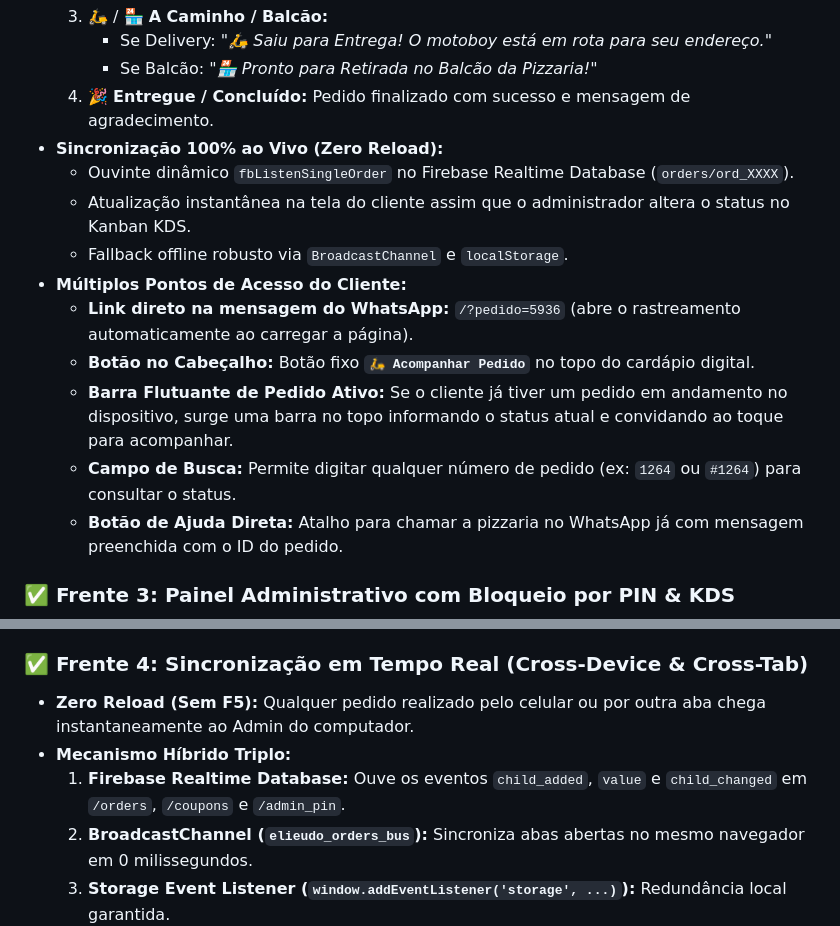
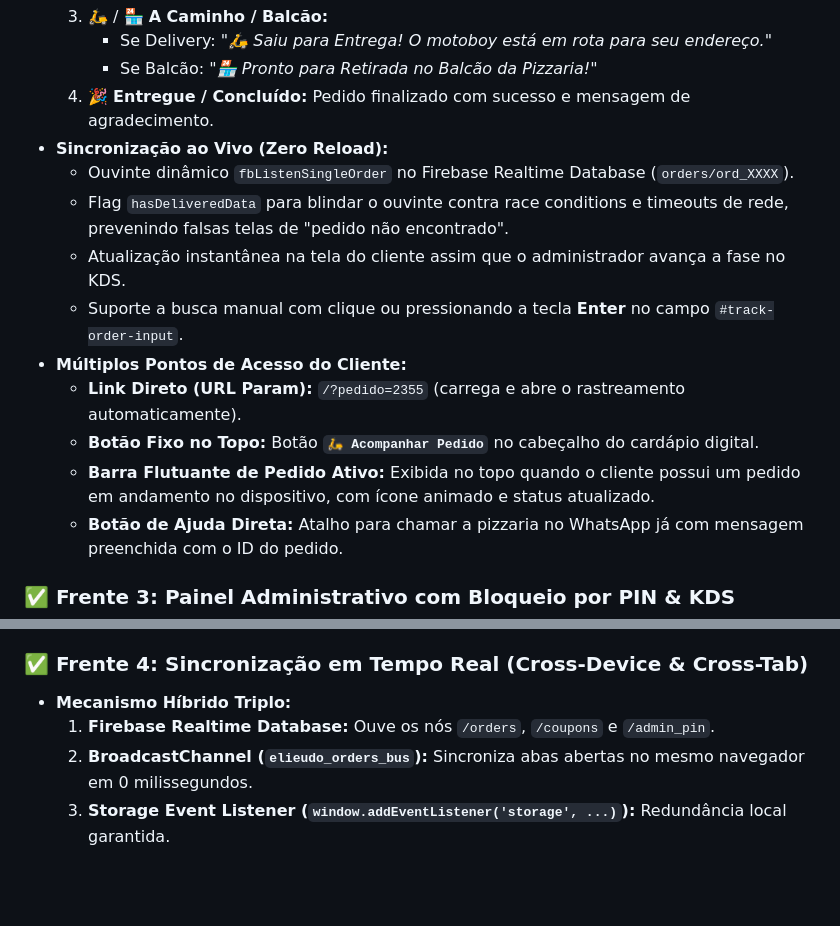
Before and after one commit to romariog3fis-collab/pizzaria-do-elieudo, a Markdown page: CONTINUE.md, 2 parts joined by grey strips. Rendered like a GitHub page; blank space fills up the shorter version.

```diff
--- a/CONTINUE.md
+++ b/CONTINUE.md
@@ -40,15 +42,15 @@ Este documento foi criado para registrar com total precisão o estado atual, a a
      - Se Delivery: *"🛵 Saiu para Entrega! O motoboy está em rota para seu endereço."*
      - Se Balcão: *"🏪 Pronto para Retirada no Balcão da Pizzaria!"*
   4. 🎉 **Entregue / Concluído:** Pedido finalizado com sucesso e mensagem de agradecimento.
-- **Sincronização 100% ao Vivo (Zero Reload):**
+- **Sincronização ao Vivo (Zero Reload):**
   - Ouvinte dinâmico `fbListenSingleOrder` no Firebase Realtime Database (`orders/ord_XXXX`).
-  - Atualização instantânea na tela do cliente assim que o administrador altera o status no Kanban KDS.
-  - Fallback offline robusto via `BroadcastChannel` e `localStorage`.
+  - Flag `hasDeliveredData` para blindar o ouvinte contra race conditions e timeouts de rede, prevenindo falsas telas de "pedido não encontrado".
+  - Atualização instantânea na tela do cliente assim que o administrador avança a fase no KDS.
+  - Suporte a busca manual com clique ou pressionando a tecla **Enter** no campo `#track-order-input`.
 - **Múltiplos Pontos de Acesso do Cliente:**
-  - **Link direto na mensagem do WhatsApp:** `/?pedido=5936` (abre o rastreamento automaticamente ao carregar a página).
-  - **Botão no Cabeçalho:** Botão fixo **`🛵 Acompanhar Pedido`** no topo do cardápio digital.
-  - **Barra Flutuante de Pedido Ativo:** Se o cliente já tiver um pedido em andamento no dispositivo, surge uma barra no topo informando o status atual e convidando ao toque para acompanhar.
-  - **Campo de Busca:** Permite digitar qualquer número de pedido (ex: `1264` ou `#1264`) para consultar o status.
+  - **Link Direto (URL Param):** `/?pedido=2355` (carrega e abre o rastreamento automaticamente).
+  - **Botão Fixo no Topo:** Botão **`🛵 Acompanhar Pedido`** no cabeçalho do cardápio digital.
+  - **Barra Flutuante de Pedido Ativo:** Exibida no topo quando o cliente possui um pedido em andamento no dispositivo, com ícone animado e status atualizado.
   - **Botão de Ajuda Direta:** Atalho para chamar a pizzaria no WhatsApp já com mensagem preenchida com o ID do pedido.
 
 ### ✅ Frente 3: Painel Administrativo com Bloqueio por PIN & KDS
@@ -60,9 +62,8 @@ Este documento foi criado para registrar com total precisão o estado atual, a a
   - Ações em cada card: **`🖨️ Forno`** (comanda de cozinha sem preços), **`🧾 Cliente`** (recibo completo), avançar fase e **`📲 Avisar`** (dispara mensagem no WhatsApp do cliente com o link de rastreamento).
 
 ### ✅ Frente 4: Sincronização em Tempo Real (Cross-Device & Cross-Tab)
-- **Zero Reload (Sem F5):** Qualquer pedido realizado pelo celular ou por outra aba chega instantaneamente ao Admin do computador.
 - **Mecanismo Híbrido Triplo:**
-  1. **Firebase Realtime Database:** Ouve os eventos `child_added`, `value` e `child_changed` em `/orders`, `/coupons` e `/admin_pin`.
+  1. **Firebase Realtime Database:** Ouve os nós `/orders`, `/coupons` e `/admin_pin`.
   2. **BroadcastChannel (`elieudo_orders_bus`):** Sincroniza abas abertas no mesmo navegador em 0 milissegundos.
   3. **Storage Event Listener (`window.addEventListener('storage', ...)`):** Redundância local garantida.
 - **Alerta Sonoro:** Notificação por Web Audio API sintetizado a cada novo pedido pendente.
```
Also changed, not shown: other parts of CONTINUE.md (+18 -21 lines).
